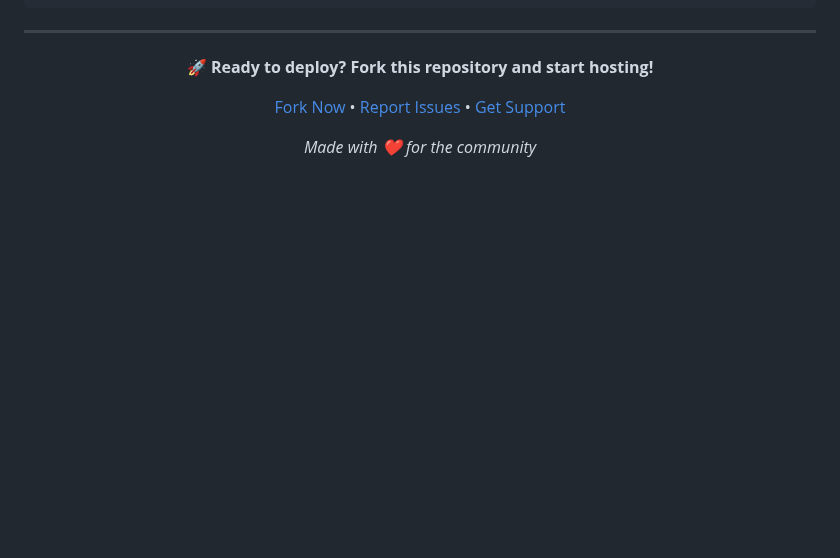
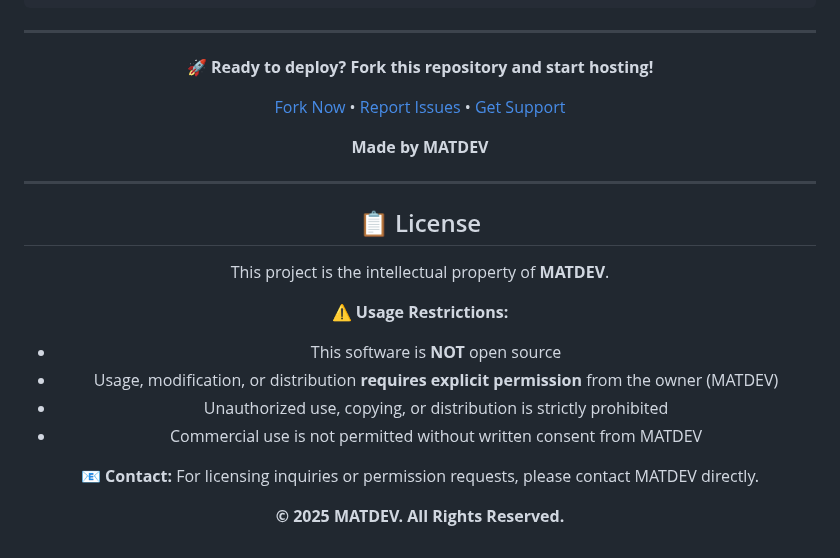
Before and after one commit to marhthing/matdev, a Markdown page: README.md, the part around the change. GitHub-like rendering; folded sections open; blank space fills up the shorter version.

Commit message:
Add licensing information and author attribution to the project
Update README.md to include "Made by MATDEV", add a license section detailing usage restrictions and contact information for licensing inquiries.

Replit-Commit-Author: Agent
Replit-Commit-Session-Id: e5d87bec-d4b2-45f4-996d-f0a5b7b3c563
Replit-Commit-Checkpoint-Type: full_checkpoint

```diff
--- a/README.md
+++ b/README.md
@@ -228,6 +228,22 @@ process.on('unhandledRejection', (reason, promise) => {
 
 [Fork Now](https://github.com/marhthing/MATDEV-BOT/fork) • [Report Issues](https://github.com/marhthing/MATDEV-BOT/issues) • [Get Support](https://github.com/marhthing/MATDEV-BOT/discussions)
 
-*Made with ❤️ for the community*
+**Made by MATDEV**
+
+---
+
+## 📋 License
+
+This project is the intellectual property of **MATDEV**.
+
+**⚠️ Usage Restrictions:**
+- This software is **NOT** open source
+- Usage, modification, or distribution **requires explicit permission** from the owner (MATDEV)
+- Unauthorized use, copying, or distribution is strictly prohibited
+- Commercial use is not permitted without written consent from MATDEV
+
+**📧 Contact:** For licensing inquiries or permission requests, please contact MATDEV directly.
+
+**© 2025 MATDEV. All Rights Reserved.**
 
 </div>
```
